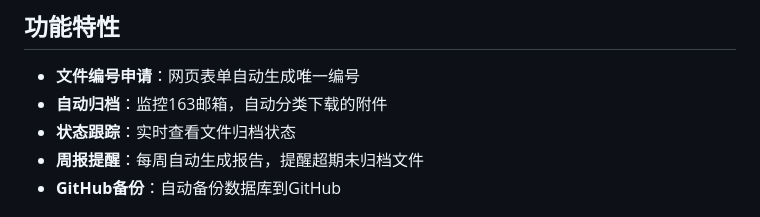
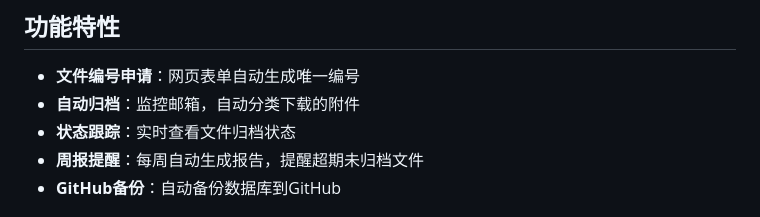
Before and after one commit to Muuuuuue/archive-manager, a Markdown page: README.md, the part around the change. Drawn GitHub-style.

Commit message:
Update email monitoring description in README

```diff
--- a/README.md
+++ b/README.md
@@ -5,7 +5,7 @@
 ## 功能特性
 
 - **文件编号申请**：网页表单自动生成唯一编号
-- **自动归档**：监控163邮箱，自动分类下载的附件
+- **自动归档**：监控邮箱，自动分类下载的附件
 - **状态跟踪**：实时查看文件归档状态
 - **周报提醒**：每周自动生成报告，提醒超期未归档文件
 - **GitHub备份**：自动备份数据库到GitHub
```
